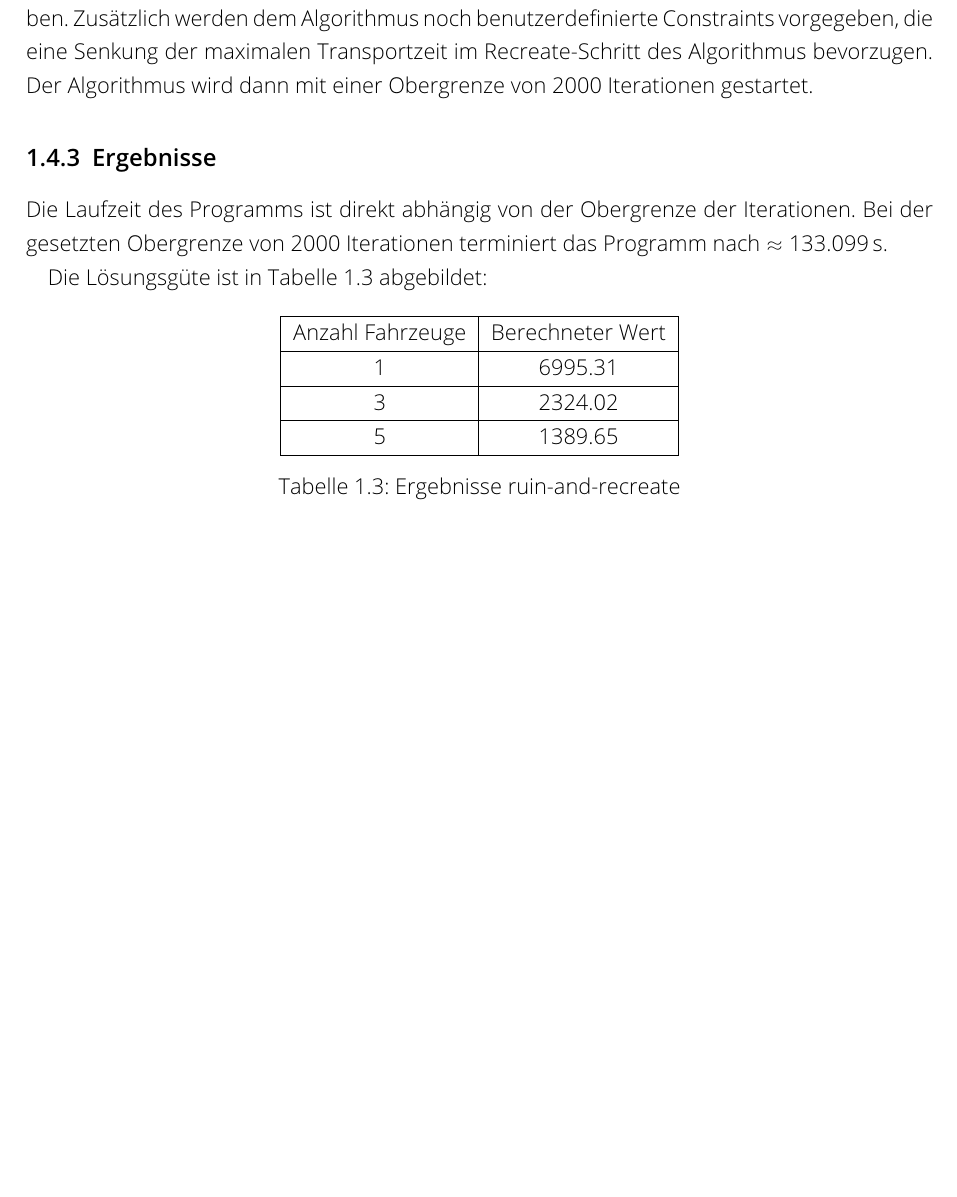
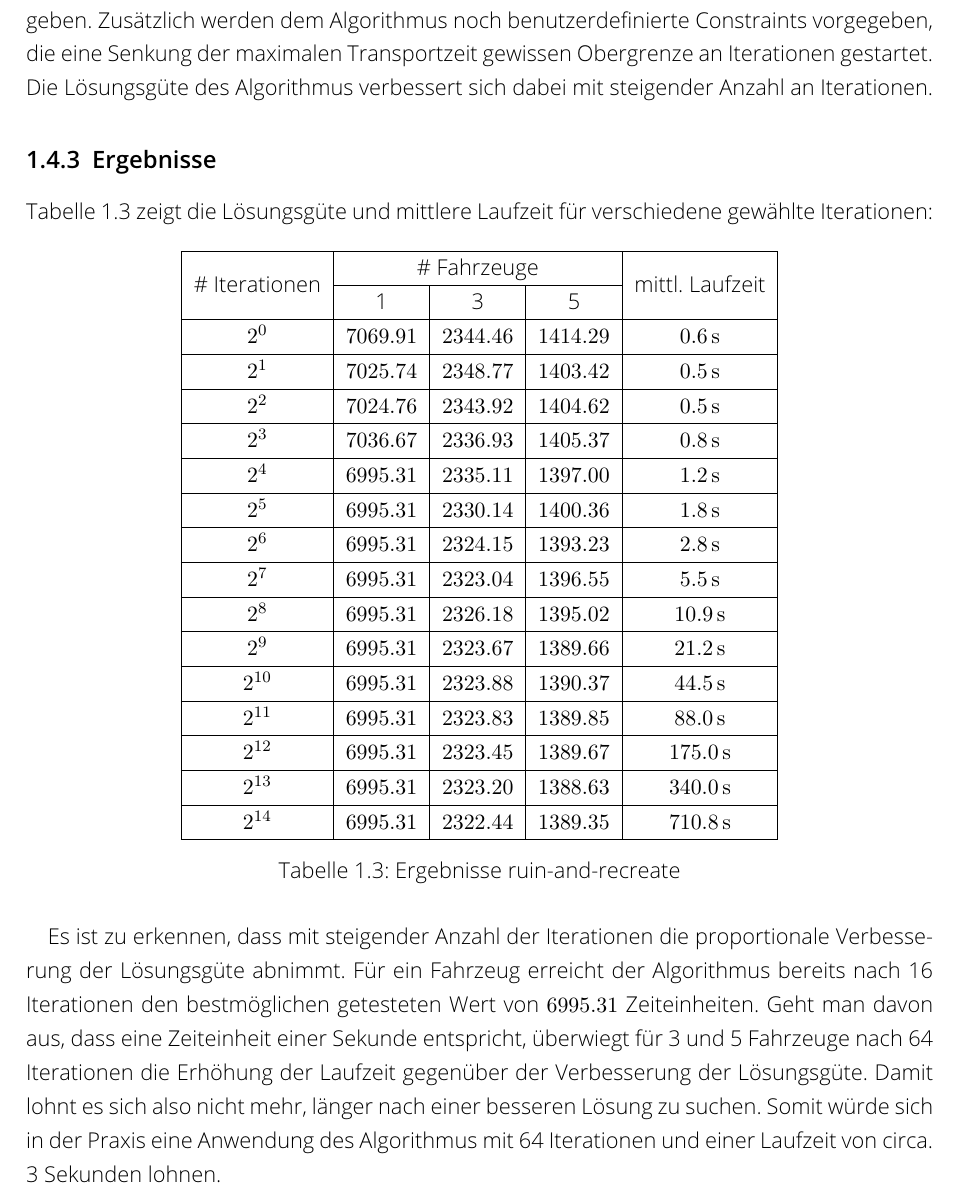
Before and after one commit to pazkaI/logistics-lab, a LaTeX thesis (LaTeX/Bericht.tex): part of page 7 of 23, cut so that both start at the same text, the shorter picture padded with empty space. The pictures show the PDF file LaTeX/Bericht.pdf that the author committed with the source.

Commit message:
more ruin-and-recreate results

```diff
--- a/LaTeX/Bericht.tex
+++ b/LaTeX/Bericht.tex
@@ -225,28 +225,45 @@ Jedes \code{Shipment} hat eine Größe von \num{1}, es werden also gegebenenfall
 Shipments mit der gleichen Start- und Zielposition erstellt, wenn die
 Transportanforderungen dies vorgeben. Zusätzlich werden dem Algorithmus noch
 benutzerdefinierte Constraints vorgegeben, die eine Senkung der maximalen Transportzeit
-im Recreate-Schritt des Algorithmus bevorzugen. Der Algorithmus wird dann mit einer
-Obergrenze von \num{2000} Iterationen gestartet.
+gewissen Obergrenze an Iterationen gestartet. Die Lösungsgüte des Algorithmus verbessert sich
+dabei mit steigender Anzahl an Iterationen.
 
 \subsection{Ergebnisse}
-Die Laufzeit des Programms ist direkt abhängig von der Obergrenze der Iterationen. Bei
-der gesetzten Obergrenze von \num{2000} Iterationen terminiert das Programm nach
-$\approx \SI{133.099}{\second}$.
-
-Die Lösungsgüte ist in Tabelle \ref{table:ruin-and-recreate} abgebildet:
+Tabelle \ref{table:ruin-and-recreate} zeigt die Lösungsgüte und mittlere Laufzeit für verschiedene
+gewählte Iterationen:
 %
 \begin{table}[H]
     \centering
-    \begin{tabular}{|c|c|}
+    \begin{tabular}{|c|c|c|c|c|}
     \hline
-    Anzahl Fahrzeuge & Berechneter Wert \\ \hline
-    1                & \num{6995.31}    \\ \hline
-    3                & \num{2324.02}    \\ \hline
-    5                & \num{1389.65}    \\ \hline
+    \multirow{2}{*}{\# Iterationen} & \multicolumn{3}{c|}{\# Fahrzeuge} & \multirow{2}{*}{mittl. Laufzeit} \\ \cline{2-4}
+                                    & 1             & 3             & 5             &                      \\ \hline
+    $2^0$                           & \num{7069.91} & \num{2344.46} & \num{1414.29} & \SI{0.6}{\s}         \\ \hline
+    $2^1$                           & \num{7025.74} & \num{2348.77} & \num{1403.42} & \SI{0.5}{\s}         \\ \hline
+    $2^2$                           & \num{7024.76} & \num{2343.92} & \num{1404.62} & \SI{0.5}{\s}         \\ \hline
+    $2^3$                           & \num{7036.67} & \num{2336.93} & \num{1405.37} & \SI{0.8}{\s}         \\ \hline
+    $2^4$                           & \num{6995.31} & \num{2335.11} & \num{1397.00} & \SI{1.2}{\s}         \\ \hline
+    $2^5$                           & \num{6995.31} & \num{2330.14} & \num{1400.36} & \SI{1.8}{\s}         \\ \hline
+    $2^6$                           & \num{6995.31} & \num{2324.15} & \num{1393.23} & \SI{2.8}{\s}         \\ \hline
+    $2^7$                           & \num{6995.31} & \num{2323.04} & \num{1396.55} & \SI{5.5}{\s}         \\ \hline
+    $2^8$                           & \num{6995.31} & \num{2326.18} & \num{1395.02} & \SI{10.9}{\s}        \\ \hline
+    $2^9$                           & \num{6995.31} & \num{2323.67} & \num{1389.66} & \SI{21.2}{\s}        \\ \hline
+    $2^{10}$                        & \num{6995.31} & \num{2323.88} & \num{1390.37} & \SI{44.5}{\s}        \\ \hline
+    $2^{11}$                        & \num{6995.31} & \num{2323.83} & \num{1389.85} & \SI{88.0}{\s}        \\ \hline
+    $2^{12}$                        & \num{6995.31} & \num{2323.45} & \num{1389.67} & \SI{175.0}{\s}       \\ \hline
+    $2^{13}$                        & \num{6995.31} & \num{2323.20} & \num{1388.63} & \SI{340.0}{\s}       \\ \hline
+    $2^{14}$                        & \num{6995.31} & \num{2322.44} & \num{1389.35} & \SI{710.8}{\s}       \\ \hline
     \end{tabular}
     \caption{Ergebnisse ruin-and-recreate}
     \label{table:ruin-and-recreate}
 \end{table}
+%
+Es ist zu erkennen, dass mit steigender Anzahl der Iterationen die proportionale Verbesserung der Lösungsgüte abnimmt.
+Für ein Fahrzeug erreicht der Algorithmus bereits nach 16 Iterationen den bestmöglichen getesteten Wert von \num{6995.31}
+Zeiteinheiten. Geht man davon aus, dass eine Zeiteinheit einer Sekunde entspricht, überwiegt für 3 und 5 Fahrzeuge
+nach 64 Iterationen die Erhöhung der Laufzeit gegenüber der Verbesserung der Lösungsgüte. Damit lohnt es sich also
+nicht mehr, länger nach einer besseren Lösung zu suchen. Somit würde sich in der Praxis eine Anwendung des Algorithmus
+mit 64 Iterationen und einer Laufzeit von circa. 3 Sekunden lohnen.
 
 \section{Ergebnisdiskussion}
 Der erste und zweite Ansatz basieren jeweils auf einem Greedy-Ansatz, daher wird bei
```
Also changed, not shown: LaTeX/Bericht.pdf, LaTeX/Bericht.tex (6 more changed lines).
